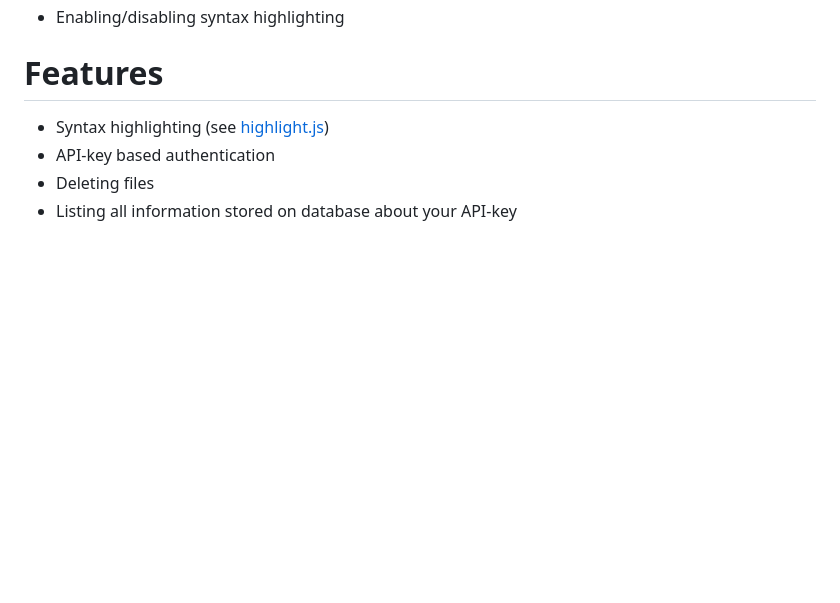
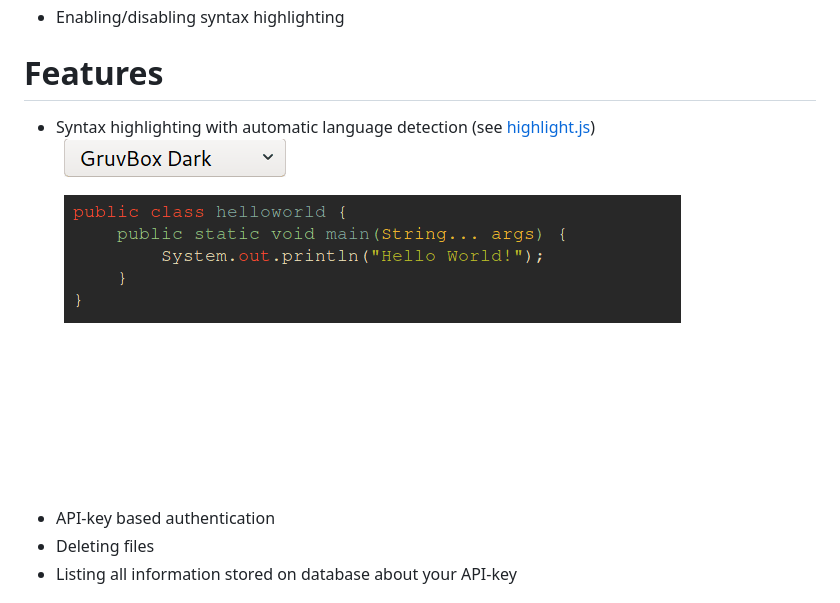
Before and after one commit to JurisMajors/hostmystuff, a Markdown page: README.md, the part around the change printed below. GitHub-like rendering; pictures changed too: img/syntaxHighlightExample.gif (added); blank space fills up the shorter version.

Commit message:
Add usage example of syntax highlighting

```diff
--- a/README.md
+++ b/README.md
@@ -14,7 +14,8 @@ The homepage contains more detailed information, including
 * Enabling/disabling syntax highlighting
 
 # Features
-- Syntax highlighting (see [highlight.js](https://highlightjs.org/))
+- Syntax highlighting with automatic language detection (see [highlight.js](https://highlightjs.org/))
+![Syntax Highlight](./img/syntaxHighlightExample.gif)
 - API-key based authentication
 - Deleting files
 - Listing all information stored on database about your API-key
```
Also changed, not shown: other parts of README.md (+2 -1 lines).
